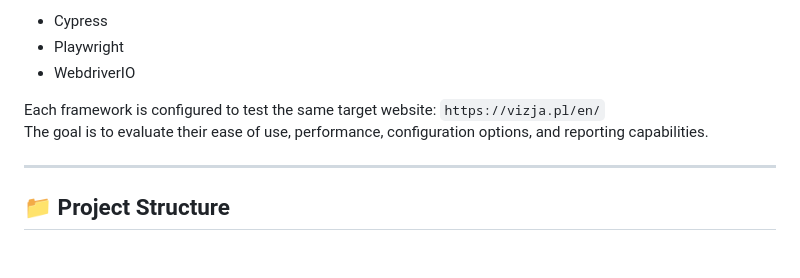
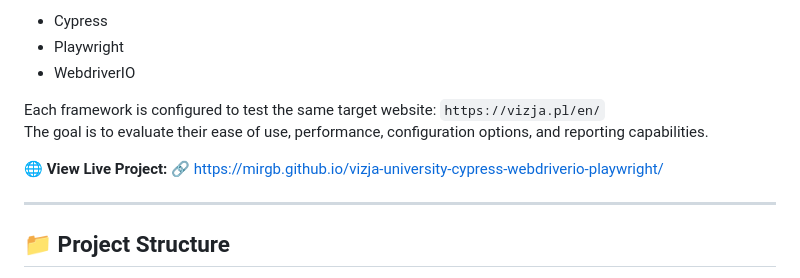
Before and after one commit to MiRGB/university-vizja-cypress-webdriverio-playwright, a Markdown page: README.md, the part around the change. GitHub-like rendering; blank space fills up the shorter version.

```diff
--- a/README.md
+++ b/README.md
@@ -8,6 +8,9 @@ This project compares three widely used JavaScript-based end-to-end (E2E) test a
 
 Each framework is configured to test the same target website: `https://vizja.pl/en/`
 The goal is to evaluate their ease of use, performance, configuration options, and reporting capabilities.
+
+🌐 **View Live Project:**
+🔗 [https://mirgb.github.io/vizja-university-cypress-webdriverio-playwright/](https://mirgb.github.io/vizja-university-cypress-webdriverio-playwright/)
 
 ---
 
```
